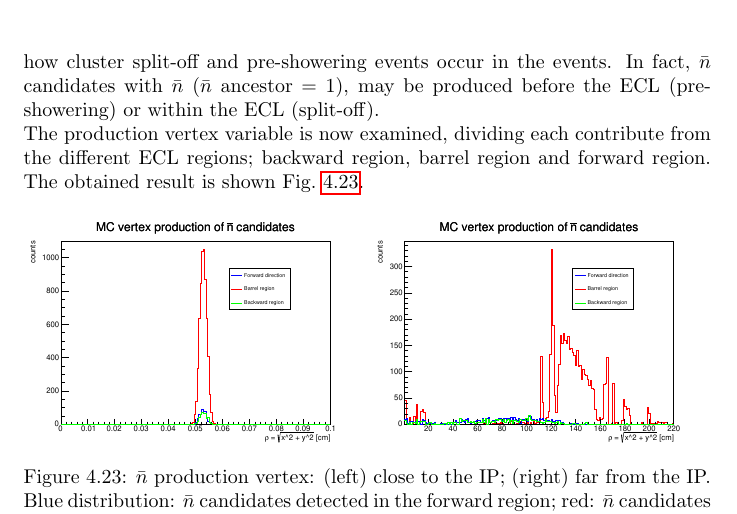
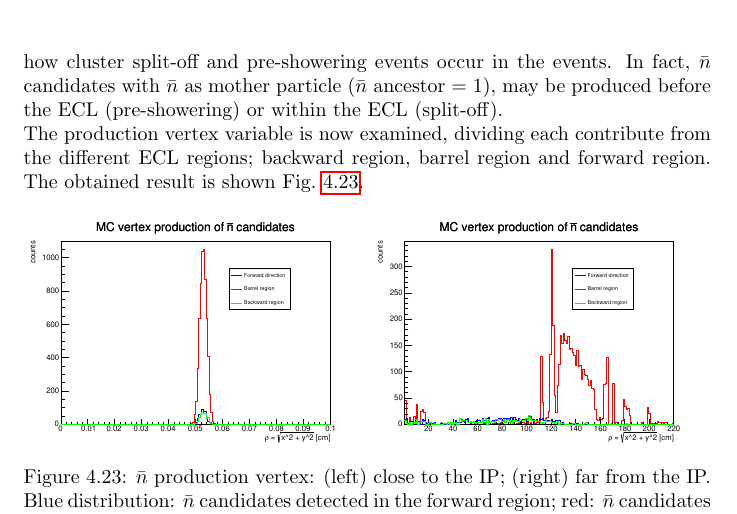
Before and after one commit to ManudiZeta/tesi_MSc, a LaTeX paper (Zanusso_MSc.tex, which reads nbar_MC/nbar_MC_eng.tex): part of page 56 of 89, cut so that both start at the same text. Compiled offline with pdfLaTeX.

Commit message:
modifiche fino a 4.3 incluso

```diff
--- a/nbar_MC/nbar_MC_eng.tex
+++ b/nbar_MC/nbar_MC_eng.tex
@@ -434,7 +434,7 @@ The correctly associated anti-neutrons overlay the $\bar{n}$ candidates without
 $\\$
 The $\bar{n}$ candidates with an $\bar{n}$ mother particle -that are mainly photons (Fig.~\ref{fig:mc_pdg_hasAncestor})- are produced throughout the Belle II detector.
 $\\$
-The first structures are in the vertex detector region ($\rho <$ 16 cm) and the two peaks located at the TOP edges, mainly around 118 cm (where the TOP begins) and 125 cm (where the TOP ends and the ECL starts), explicitly showing how cluster split-off and pre-showering events occur in the events. In fact, $\bar{n}$ candidates with $\bar{n}$ ($\bar{n}$ ancestor = 1), may be produced before the ECL (pre-showering) or within the ECL (split-off).
+The first structures are in the vertex detector region ($\rho <$ 16 cm) and the two peaks located at the TOP edges, mainly around 118 cm (where the TOP begins) and 125 cm (where the TOP ends and the ECL starts), explicitly showing how cluster split-off and pre-showering events occur in the events. In fact, $\bar{n}$ candidates with $\bar{n}$ as mother particle ($\bar{n}$ ancestor = 1), may be produced before the ECL (pre-showering) or within the ECL (split-off).
 $\\$
 The production vertex variable is now examined, dividing each contribute from the different ECL regions; backward region, barrel region and forward region. The obtained result is shown Fig.~\ref{fig:mcDistance_region}.
  \begin{figure}[H]
```
